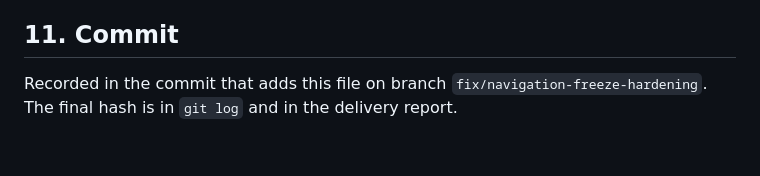
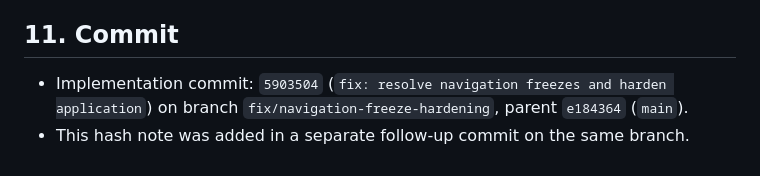
Before and after one commit to istiakahasan/Unified-IT_Website, a Markdown page: CHANGES.md, the part around the change. Drawn GitHub-style.

Commit message:
docs: record implementation commit hash in CHANGES.md
Co-Authored-By: Claude Opus 5.5 <noreply@anthropic.com>

```diff
--- a/CHANGES.md
+++ b/CHANGES.md
@@ -191,4 +191,5 @@ The browser tests cover: every header service page (two rounds), deep links, `/p
 
 ## 11. Commit
 
-Recorded in the commit that adds this file on branch `fix/navigation-freeze-hardening`. The final hash is in `git log` and in the delivery report.
+- Implementation commit: `5903504` (`fix: resolve navigation freezes and harden application`) on branch `fix/navigation-freeze-hardening`, parent `e184364` (`main`).
+- This hash note was added in a separate follow-up commit on the same branch.
```
